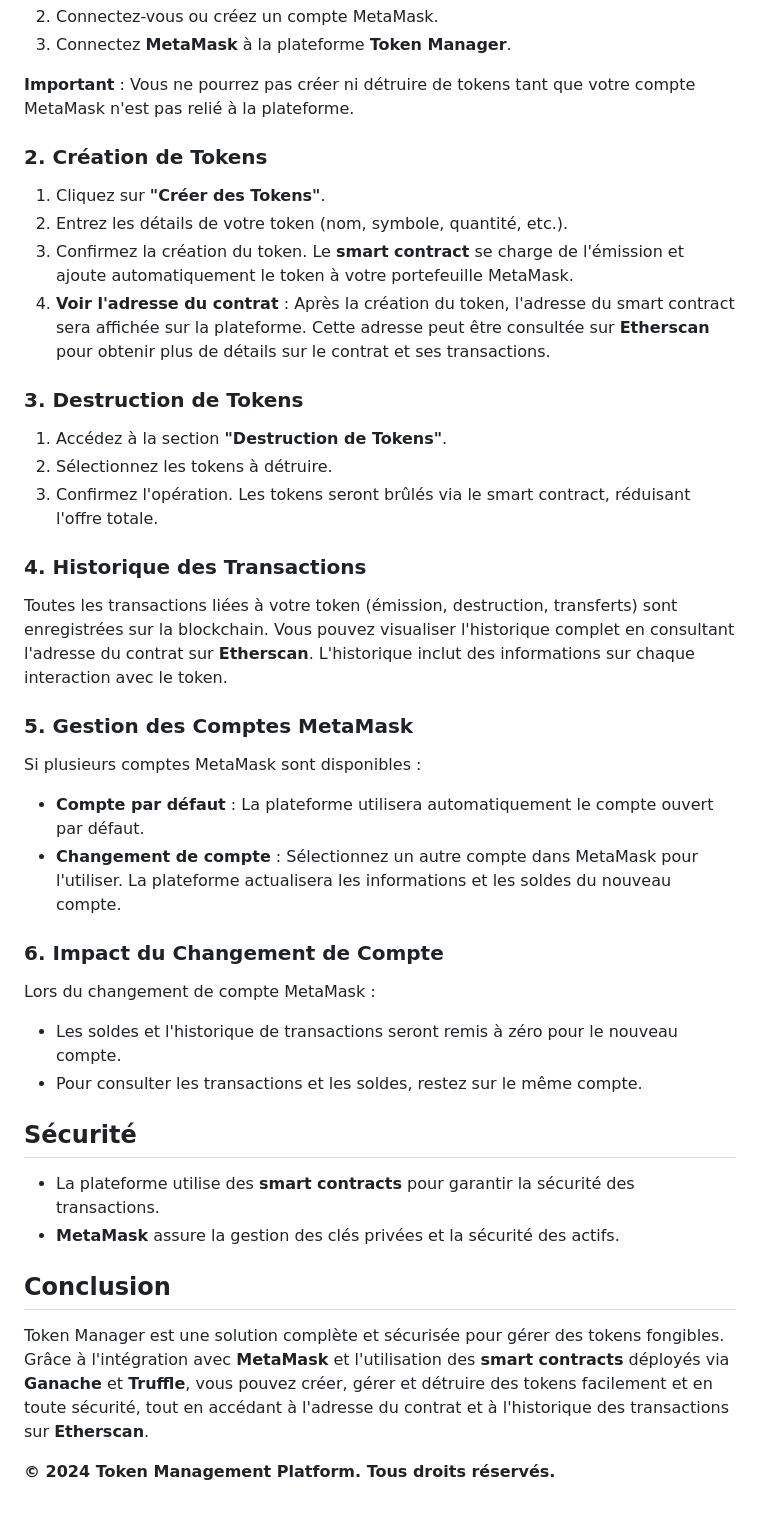
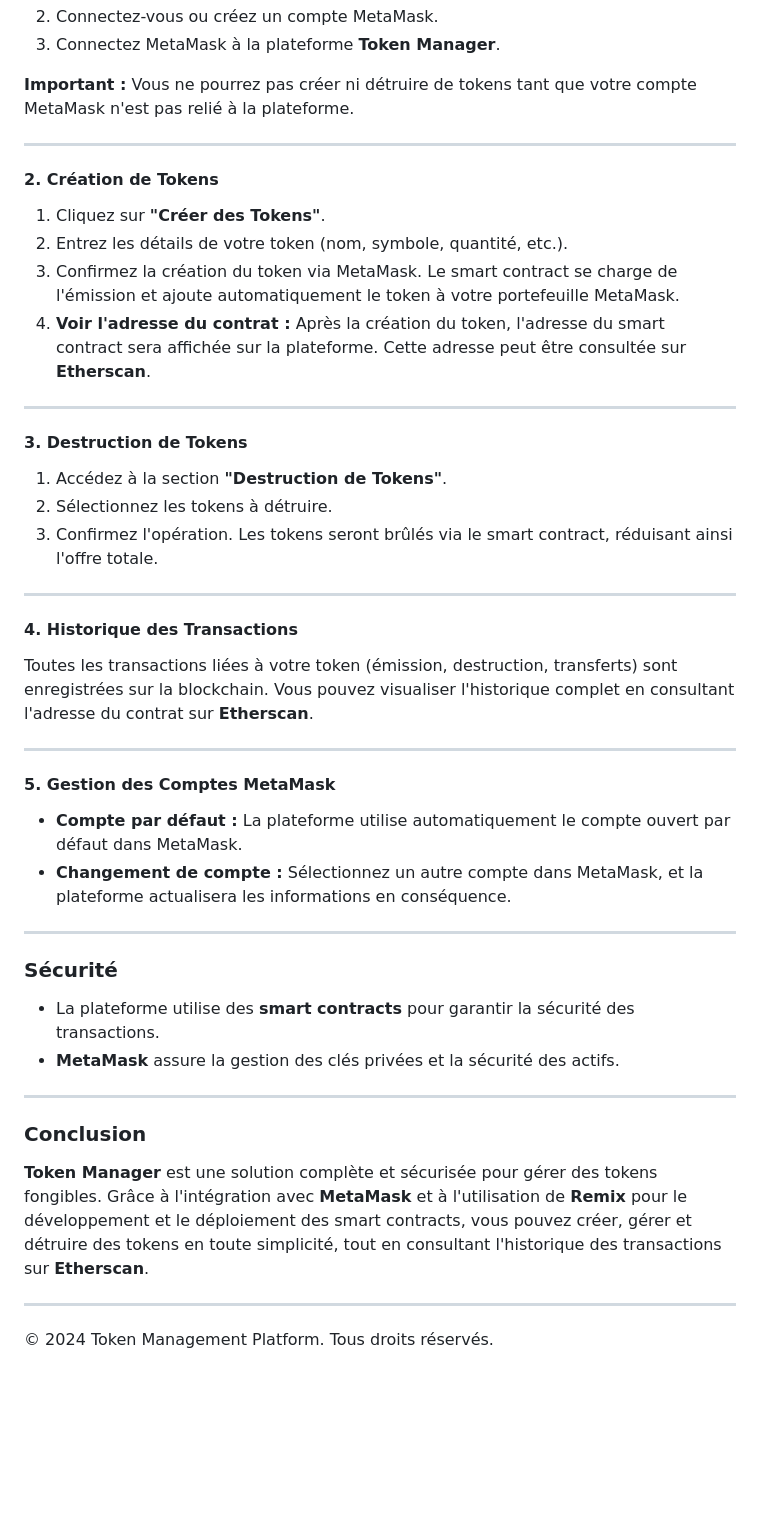
Before and after one commit to adama-traore-github/Token_Manager_online, a Markdown page: README.md, the part around one of its changes. GitHub-like rendering; blank space fills up the shorter version.

```diff
--- a/README.md
+++ b/README.md
@@ -28,48 +34,51 @@ Avant de commencer, assurez-vous d'être connecté à **MetaMask** :
 2. Connectez-vous ou créez un compte MetaMask.
-3. Connectez **MetaMask** à la plateforme **Token Manager**.
+3. Connectez MetaMask à la plateforme **Token Manager**.
 
-**Important** : Vous ne pourrez pas créer ni détruire de tokens tant que votre compte MetaMask n'est pas relié à la plateforme.
+**Important :** Vous ne pourrez pas créer ni détruire de tokens tant que votre compte MetaMask n'est pas relié à la plateforme.
 
-### 2. Création de Tokens
+---
+
+#### **2. Création de Tokens**
 
 1. Cliquez sur **"Créer des Tokens"**.
 2. Entrez les détails de votre token (nom, symbole, quantité, etc.).
-3. Confirmez la création du token. Le **smart contract** se charge de l'émission et ajoute automatiquement le token à votre portefeuille MetaMask.
-4. **Voir l'adresse du contrat** : Après la création du token, l'adresse du smart contract sera affichée sur la plateforme. Cette adresse peut être consultée sur **Etherscan** pour obtenir plus de détails sur le contrat et ses transactions.
+3. Confirmez la création du token via MetaMask. Le smart contract se charge de l'émission et ajoute automatiquement le token à votre portefeuille MetaMask.
+4. **Voir l'adresse du contrat :** Après la création du token, l'adresse du smart contract sera affichée sur la plateforme. Cette adresse peut être consultée sur **Etherscan**.
 
-### 3. Destruction de Tokens
+---
+
+#### **3. Destruction de Tokens**
 
 1. Accédez à la section **"Destruction de Tokens"**.
 2. Sélectionnez les tokens à détruire.
-3. Confirmez l'opération. Les tokens seront brûlés via le smart contract, réduisant l'offre totale.
+3. Confirmez l'opération. Les tokens seront brûlés via le smart contract, réduisant ainsi l'offre totale.
 
-### 4. Historique des Transactions
+---
 
-Toutes les transactions liées à votre token (émission, destruction, transferts) sont enregistrées sur la blockchain. Vous pouvez visualiser l'historique complet en consultant l'adresse du contrat sur **Etherscan**. L'historique inclut des informations sur chaque interaction avec le token.
+#### **4. Historique des Transactions**
 
-### 5. Gestion des Comptes MetaMask
+Toutes les transactions liées à votre token (émission, destruction, transferts) sont enregistrées sur la blockchain. Vous pouvez visualiser l'historique complet en consultant l'adresse du contrat sur **Etherscan**.
 
-Si plusieurs comptes MetaMask sont disponibles :
+---
 
-- **Compte par défaut** : La plateforme utilisera automatiquement le compte ouvert par défaut.
-- **Changement de compte** : Sélectionnez un autre compte dans MetaMask pour l'utiliser. La plateforme actualisera les informations et les soldes du nouveau compte.
+#### **5. Gestion des Comptes MetaMask**
 
-### 6. Impact du Changement de Compte
+- **Compte par défaut :** La plateforme utilise automatiquement le compte ouvert par défaut dans MetaMask.
+- **Changement de compte :** Sélectionnez un autre compte dans MetaMask, et la plateforme actualisera les informations en conséquence.
 
-Lors du changement de compte MetaMask :
+---
 
-- Les soldes et l'historique de transactions seront remis à zéro pour le nouveau compte.
-- Pour consulter les transactions et les soldes, restez sur le même compte.
-
-## Sécurité
+### **Sécurité**
 
 - La plateforme utilise des **smart contracts** pour garantir la sécurité des transactions.
 - **MetaMask** assure la gestion des clés privées et la sécurité des actifs.
 
-## Conclusion
+---
 
-Token Manager est une solution complète et sécurisée pour gérer des tokens fongibles. Grâce à l'intégration avec **MetaMask** et l'utilisation des **smart contracts** déployés via **Ganache** et **Truffle**, vous pouvez créer, gérer et détruire des tokens facilement et en toute sécurité, tout en accédant à l'adresse du contrat et à l'historique des transactions sur **Etherscan**.
+### **Conclusion**
 
+**Token Manager** est une solution complète et sécurisée pour gérer des tokens fongibles. Grâce à l'intégration avec **MetaMask** et à l'utilisation de **Remix** pour le développement et le déploiement des smart contracts, vous pouvez créer, gérer et détruire des tokens en toute simplicité, tout en consultant l'historique des transactions sur **Etherscan**.
 
+---
 
-**© 2024 Token Management Platform. Tous droits réservés.**
+© 2024 Token Management Platform. Tous droits réservés.
```
Also changed, not shown: other parts of README.md (+22 -16 lines).
